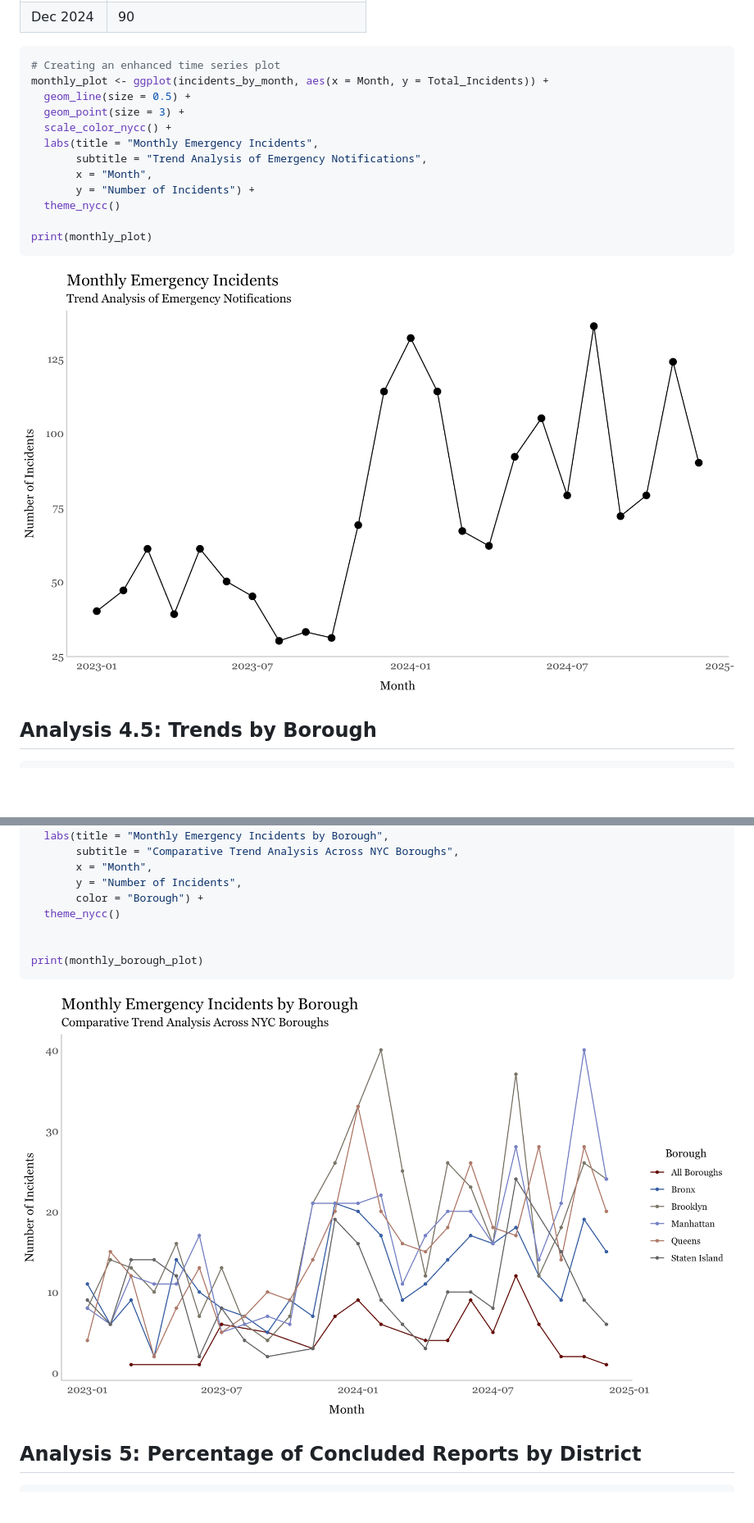
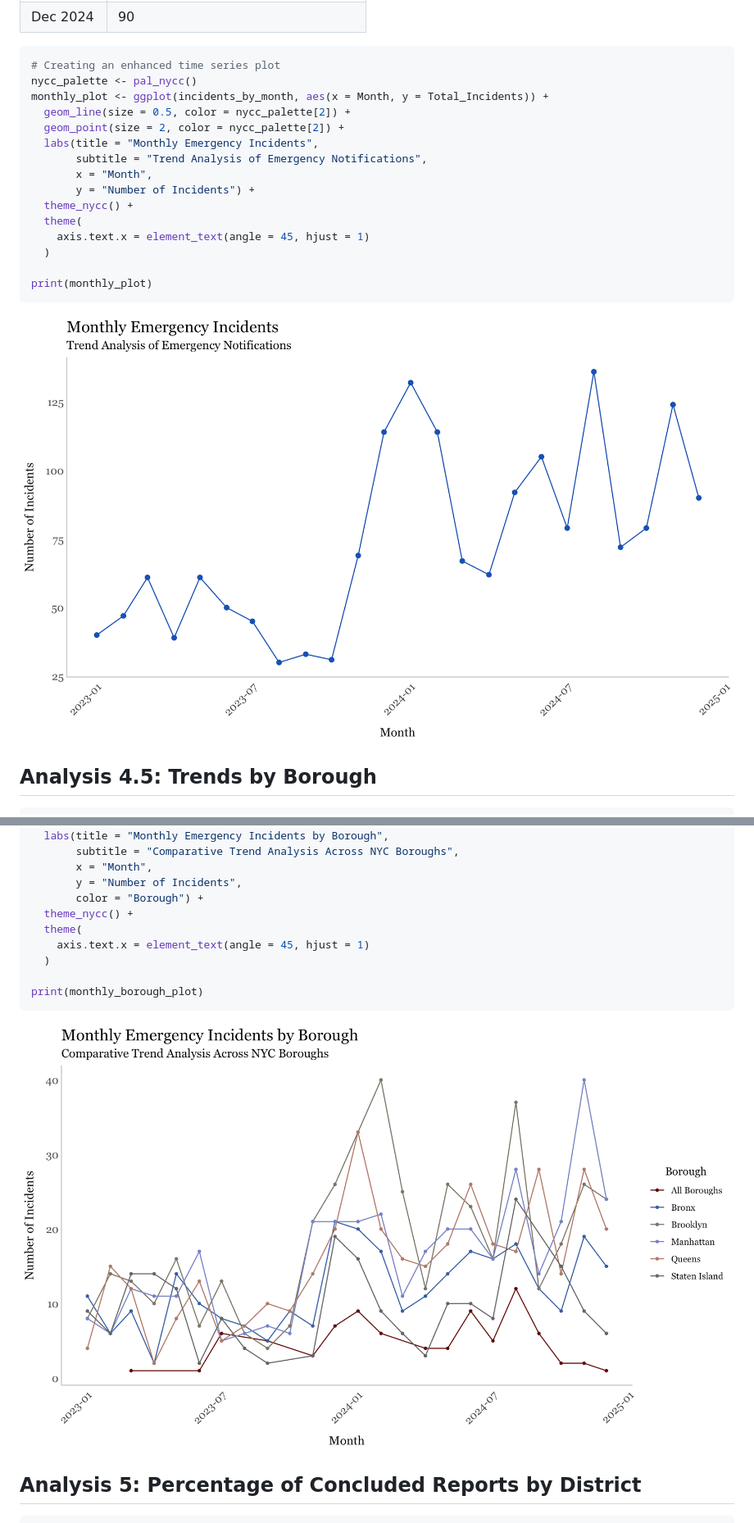
Before and after one commit to NewYorkCityCouncil/Emergency_Notifs_for_CED, a Markdown page: code/02_descriptive_tables.md, 2 parts joined by grey strips. Shown: that part at 82% size. GitHub-like rendering; pictures changed too: code/figures/unnamed-chunk-10-1.png, code/figures/unnamed-chunk-9-1.png; blank space fills up the shorter version.

````diff
--- a/code/02_descriptive_tables.md
+++ b/code/02_descriptive_tables.md
@@ -1540,15 +1540,18 @@ incidents_by_month %>%
 
 ``` r
 # Creating an enhanced time series plot
+nycc_palette <- pal_nycc()
 monthly_plot <- ggplot(incidents_by_month, aes(x = Month, y = Total_Incidents)) +
-  geom_line(size = 0.5) +
-  geom_point(size = 3) +
-  scale_color_nycc() +
+  geom_line(size = 0.5, color = nycc_palette[2]) +
+  geom_point(size = 2, color = nycc_palette[2]) +
   labs(title = "Monthly Emergency Incidents",
        subtitle = "Trend Analysis of Emergency Notifications",
        x = "Month",
        y = "Number of Incidents") +
-  theme_nycc()
+  theme_nycc() +
+  theme(
+    axis.text.x = element_text(angle = 45, hjust = 1)
+  )
 
 print(monthly_plot)
 ```
@@ -1826,8 +1829,10 @@ monthly_borough_plot <- ggplot(incidents_by_month_borough,
        x = "Month",
        y = "Number of Incidents",
        color = "Borough") +
-  theme_nycc()
-
+  theme_nycc() +
+  theme(
+    axis.text.x = element_text(angle = 45, hjust = 1)
+  )
 
 print(monthly_borough_plot)
 ```
````
Also changed, not shown: 2 other files.
